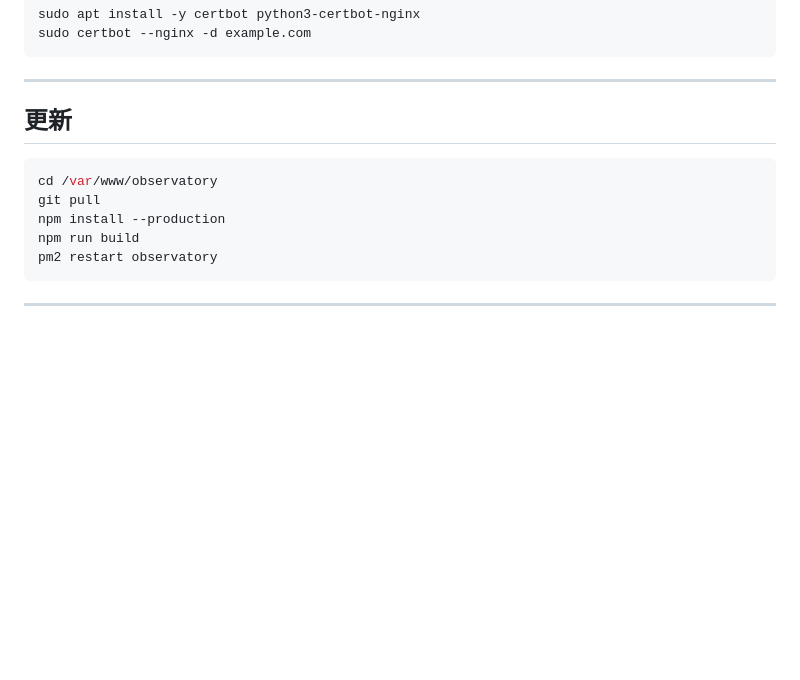
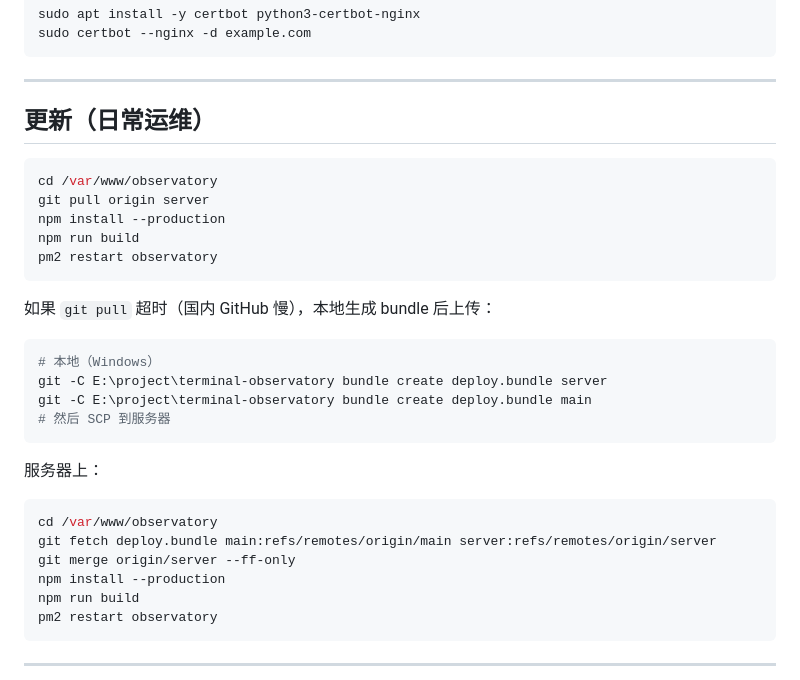
Before and after one commit to Lumjiel/Observatory, a Markdown page: DEPLOY_SERVER.md, the part around one of its changes. GitHub-like rendering; blank space fills up the shorter version.

````diff
--- a/DEPLOY_SERVER.md
+++ b/DEPLOY_SERVER.md
@@ -100,11 +123,30 @@ sudo certbot --nginx -d example.com
 
 ---
 
-## 更新
+## 更新（日常运维）
 
 ```bash
 cd /var/www/observatory
-git pull
+git pull origin server
+npm install --production
+npm run build
+pm2 restart observatory
+```
+
+如果 `git pull` 超时（国内 GitHub 慢），本地生成 bundle 后上传：
+
+```bash
+# 本地（Windows）
+git -C E:\project\terminal-observatory bundle create deploy.bundle server
+git -C E:\project\terminal-observatory bundle create deploy.bundle main
+# 然后 SCP 到服务器
+```
+
+服务器上：
+```bash
+cd /var/www/observatory
+git fetch deploy.bundle main:refs/remotes/origin/main server:refs/remotes/origin/server
+git merge origin/server --ff-only
 npm install --production
 npm run build
 pm2 restart observatory
````
Also changed, not shown: other parts of DEPLOY_SERVER.md (+27 -3 lines), logs/2026-06.md (added, +40 -0 lines).
